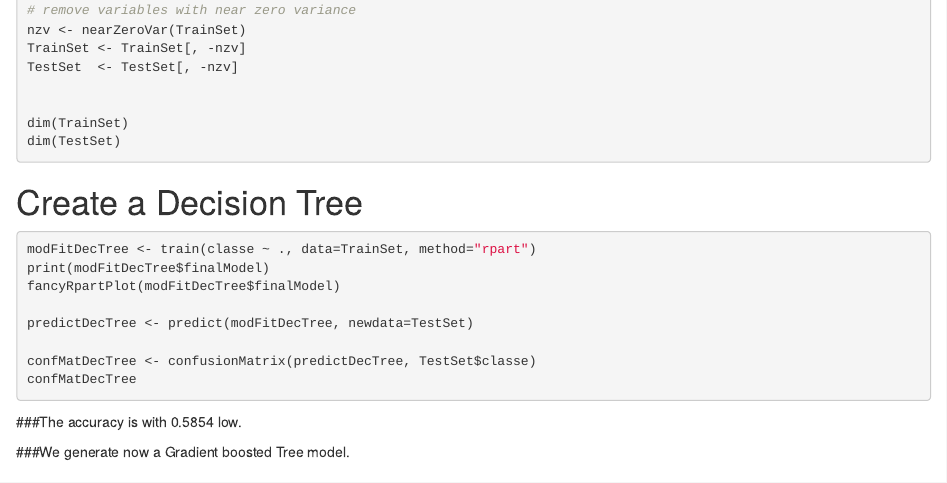
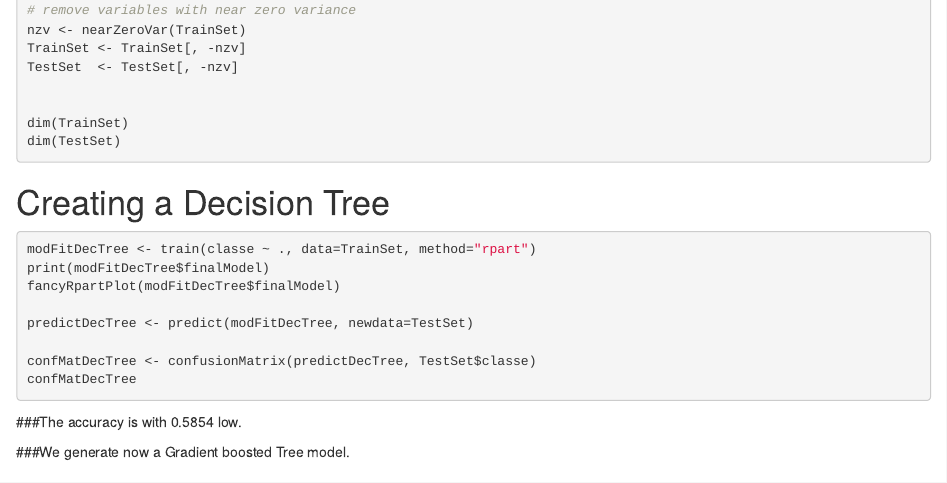
Before and after one commit to GHCoursera/practicalmachinelearning, an R Markdown document (index.Rmd): the page in a window 1100 px wide, from 980 px down. Rendered offline with R 4.5, knitr and Pandoc, with nearby package versions; the code chunks are not run, so their results and figures are left out.

Commit message:
Add files via upload

````diff
--- a/index.Rmd
+++ b/index.Rmd
@@ -66,7 +66,7 @@ dim(TestSet)
 
 
 ```
-# Create a Decision Tree
+# Creating a Decision Tree
 
 ```{r}
 
````
